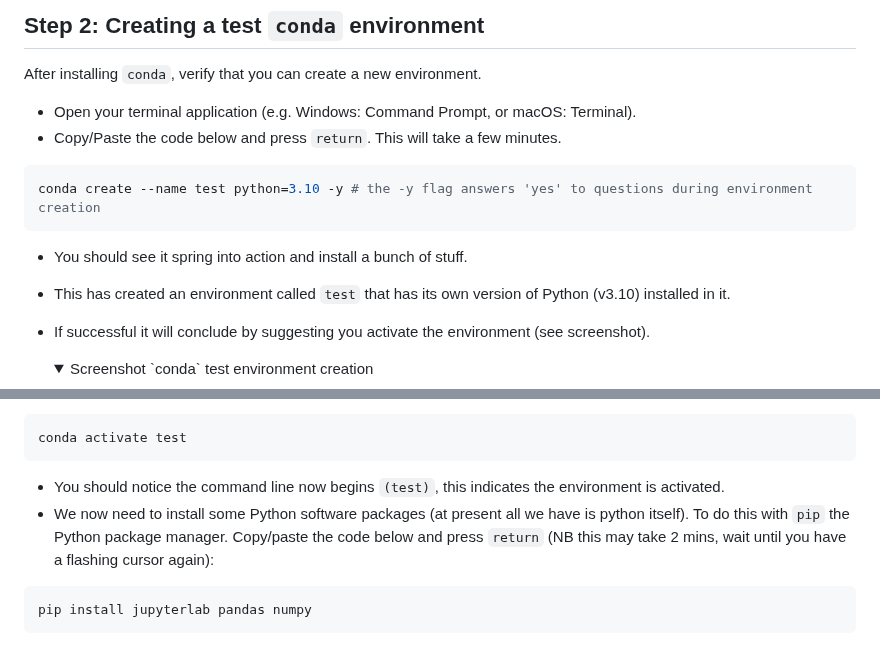
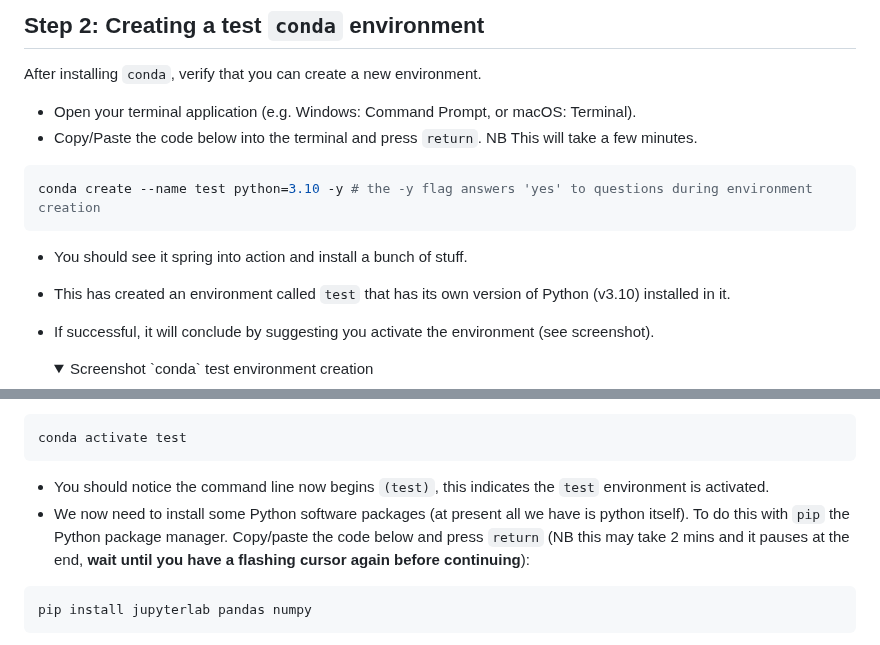
Before and after one commit to james-cranley/Python30, a Markdown page: README.md, 2 parts joined by grey strips. GitHub-like rendering; folded sections open.

````diff
--- a/README.md
+++ b/README.md
@@ -123,7 +123,7 @@ You can skip to Step 1 now. If you are interested, there is some info below on w
 After installing `conda`, verify that you can create a new environment.
 
  - Open your terminal application (e.g. Windows: Command Prompt, or macOS: Terminal).
- - Copy/Paste the code below and press `return`. This will take a few minutes.
+ - Copy/Paste the code below into the terminal and press `return`. NB This will take a few minutes.
 
  ```bash
  conda create --name test python=3.10 -y # the -y flag answers 'yes' to questions during environment creation
@@ -131,7 +131,7 @@ After installing `conda`, verify that you can create a new environment.
 
  - You should see it spring into action and install a bunch of stuff.
  - This has created an environment called `test` that has its own version of Python (v3.10) installed in it.
- - If successful it will conclude by suggesting you activate the environment (see screenshot).
+ - If successful, it will conclude by suggesting you activate the environment (see screenshot).
 
     <details>
      <summary>Screenshot `conda` test environment creation</summary>
@@ -144,8 +144,8 @@ After installing `conda`, verify that you can create a new environment.
  conda activate test
  ```
 
- - You should notice the command line now begins `(test)`, this indicates the environment is activated.
- - We now need to install some Python software packages (at present all we have is python itself). To do this with `pip` the Python package manager. Copy/paste the code below and press `return` (NB this may take 2 mins, wait until you have a  flashing cursor again):
+ - You should notice the command line now begins `(test)`, this indicates the `test` environment is activated.
+ - We now need to install some Python software packages (at present all we have is python itself). To do this with `pip` the Python package manager. Copy/paste the code below and press `return` (NB this may take 2 mins and it pauses at the end, **wait until you have a flashing cursor again before continuing**):
 
  ```bash
  pip install jupyterlab pandas numpy
````
